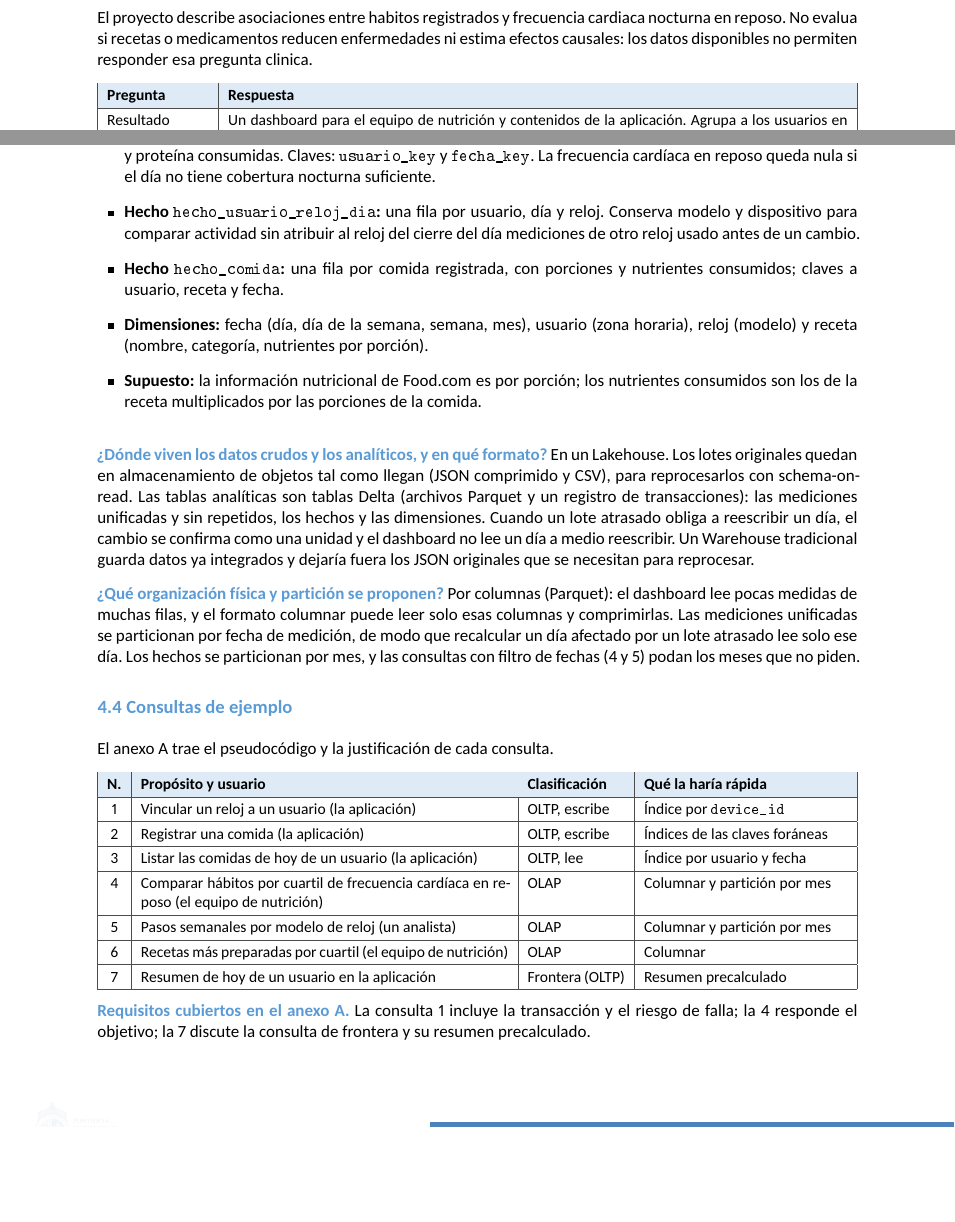
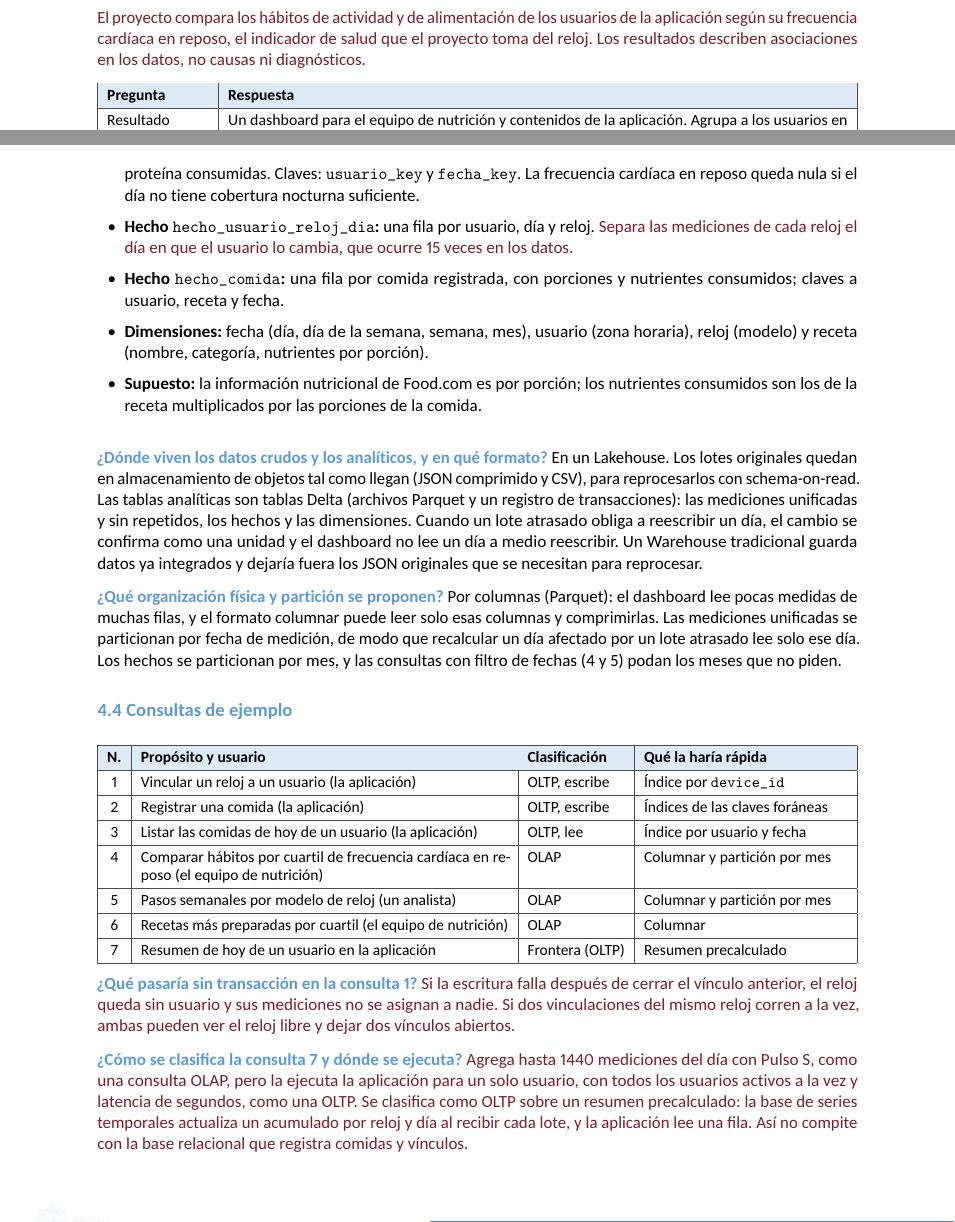
Before and after one commit to MIA-2026-2028/INF3862-1-proyecto-final, a LaTeX document (entregas/E1/informe.tex): two parts of pages 2 and 4 of 9, joined at a grey line, cut at the place of the change, the shorter picture padded with empty space. The pictures show the PDF file entregas/E1/informe.pdf that the author committed with the source.

Commit message:
Integra la revisión de Miguel y corrige los puntos pendientes de la E1

```diff
--- a/entregas/E1/informe.tex
+++ b/entregas/E1/informe.tex
@@ -13,7 +13,10 @@
 
 \section{4.1 Objetivo final del proyecto}
 
-El proyecto describe asociaciones entre habitos registrados y frecuencia cardiaca nocturna en reposo. No evalua si recetas o medicamentos reducen enfermedades ni estima efectos causales: los datos disponibles no permiten responder esa pregunta clinica.
+\nuevo{El proyecto compara los hábitos de actividad y de alimentación de los
+usuarios de la aplicación según su frecuencia cardíaca en reposo, el indicador
+de salud que el proyecto toma del reloj. Los resultados describen asociaciones
+en los datos, no causas ni diagnósticos.}
 
 \begingroup\iniciartabla\small
 \begin{tabularx}{\textwidth}{|L{2.3cm}|Y|}\hline
@@ -132,9 +136,8 @@ Un índice único parcial sobre \texttt{device\_id} con la condición \texttt{ha
   \texttt{fecha\_key}. La frecuencia cardíaca en reposo queda nula si el día no
   tiene cobertura nocturna suficiente.
   \item \textbf{Hecho \texttt{hecho\allowbreak\_usuario\allowbreak\_reloj\allowbreak\_dia}:} una fila por
-  usuario, día y reloj. Conserva modelo y dispositivo para comparar actividad
-  sin atribuir al reloj del cierre del día mediciones de otro reloj usado
-  antes de un cambio.
+  usuario, día y reloj. \nuevo{Separa las mediciones de cada reloj el día en que el usuario lo
+  cambia, que ocurre 15 veces en los datos.}
   \item \textbf{Hecho \texttt{hecho\_comida}:} una fila por comida registrada,
   con porciones y nutrientes consumidos; claves a usuario, receta y fecha.
   \item \textbf{Dimensiones:} fecha (día, día de la semana, semana, mes),
@@ -157,8 +160,6 @@ un lote atrasado lee solo ese día. Los hechos se particionan por mes, y las con
 
 \section{4.4 Consultas de ejemplo}
 
-El anexo A trae el pseudocódigo y la justificación de cada consulta.
-
 \begingroup\iniciartabla\small
 \begin{tabularx}{\textwidth}{|c|Y|L{2.2cm}|L{4.6cm}|}\hline
 \enc{\textbf{N.}} & \enc{\textbf{Propósito y usuario}} &
@@ -180,7 +181,18 @@ precalculado\\\hline
 \end{tabularx}
 \endgroup
 
-\pregunta{Requisitos cubiertos en el anexo A.} La consulta 1 incluye la transacción y el riesgo de falla; la 4 responde el objetivo; la 7 discute la consulta de frontera y su resumen precalculado.
+\nuevo{\pregunta{¿Qué pasaría sin transacción en la consulta 1?} Si la escritura falla
+después de cerrar el vínculo anterior, el reloj queda sin usuario y sus
+mediciones no se asignan a nadie. Si dos vinculaciones del mismo reloj corren a
+la vez, ambas pueden ver el reloj libre y dejar dos vínculos abiertos.}
+
+\nuevo{\pregunta{¿Cómo se clasifica la consulta 7 y dónde se ejecuta?} Agrega hasta 1440
+mediciones del día con Pulso S, como una consulta OLAP, pero la ejecuta la
+aplicación para un solo usuario, con todos los usuarios activos a la vez y
+latencia de segundos, como una OLTP. Se clasifica como OLTP sobre un resumen
+precalculado: la base de series temporales actualiza un acumulado por reloj y
+día al recibir cada lote, y la aplicación lee una fila. Así no compite con la base relacional que registra comidas y vínculos.}
+
 
 \clearpage
 \section{4.5 Arquitectura inicial}
```
Also changed, not shown: entregas/E1/informe.pdf, entregas/E1/informe.tex (28 more changed lines), 1 other file.
